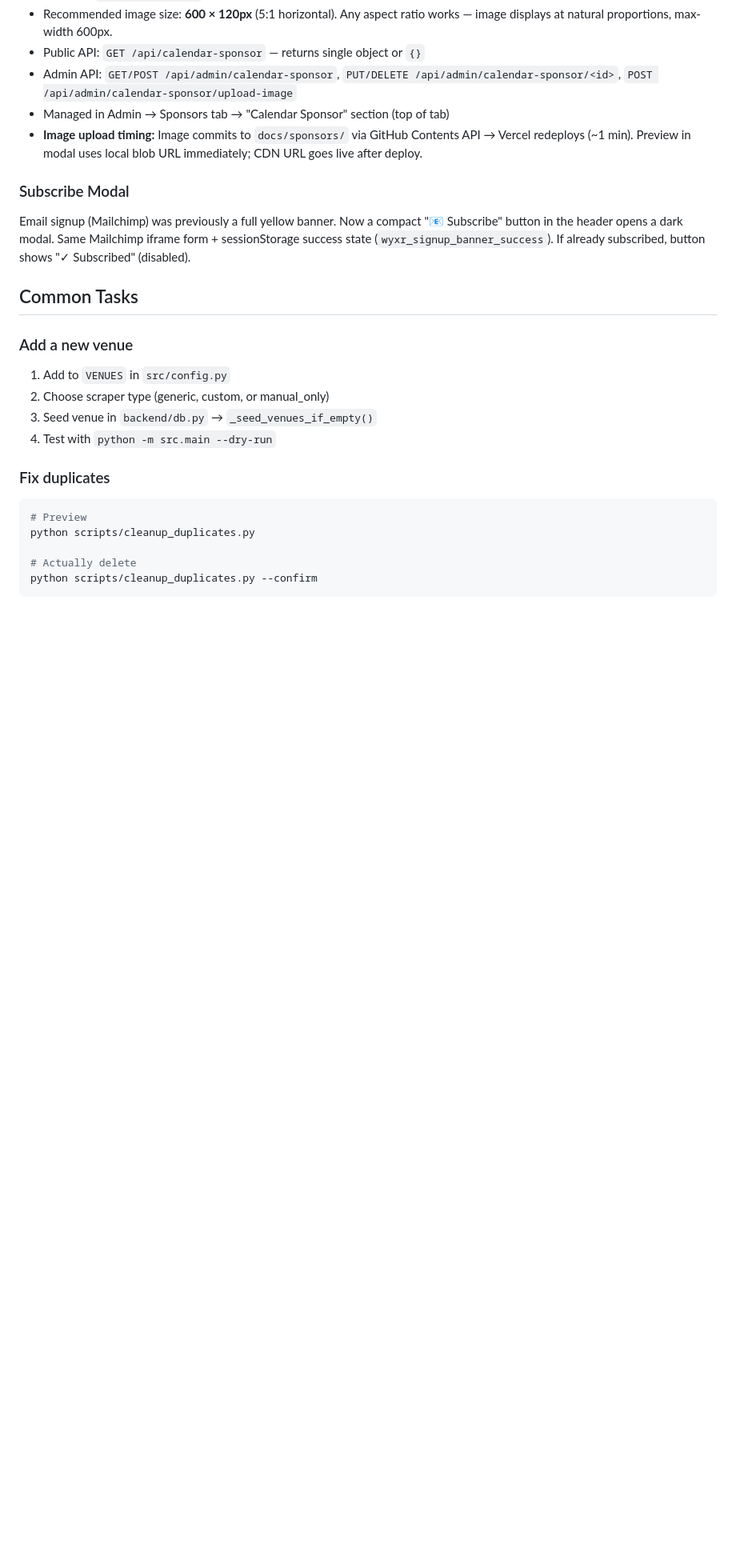
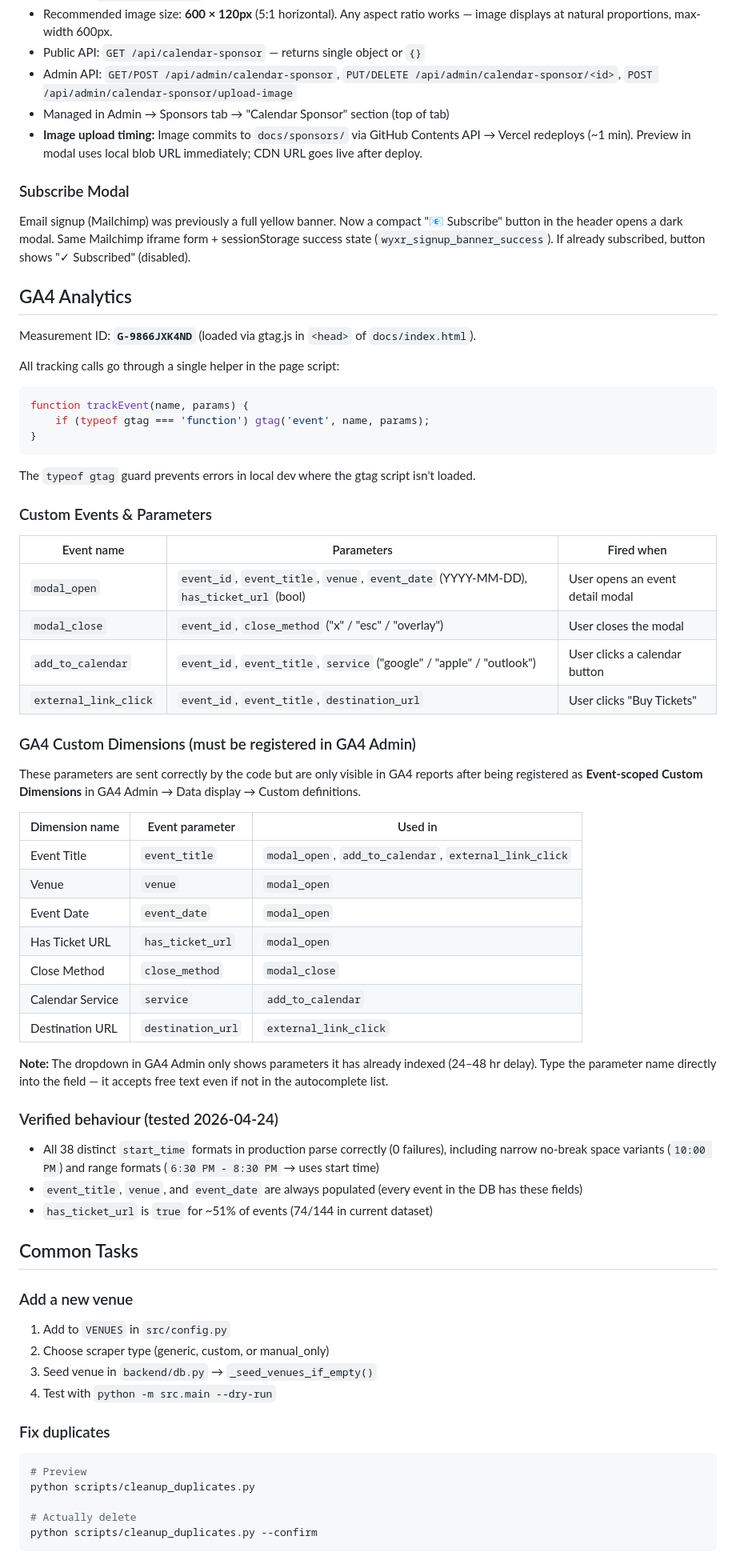
Before and after one commit to wyxr-memphis/concert-calendar, a Markdown page: CLAUDE.md, the part around the change. Shown at 80% size. Drawn GitHub-style; blank space fills up the shorter version.

Commit message:
docs: add GA4 analytics section with custom dimensions reference
Co-Authored-By: Claude Sonnet 4.6 <noreply@anthropic.com>

````diff
--- a/CLAUDE.md
+++ b/CLAUDE.md
@@ -192,6 +192,48 @@ A single featured sponsor banner shown above the event list (below the filter ba
 ### Subscribe Modal
 Email signup (Mailchimp) was previously a full yellow banner. Now a compact "📧 Subscribe" button in the header opens a dark modal. Same Mailchimp iframe form + sessionStorage success state (`wyxr_signup_banner_success`). If already subscribed, button shows "✓ Subscribed" (disabled).
 
+## GA4 Analytics
+
+Measurement ID: **`G-9866JXK4ND`** (loaded via gtag.js in `<head>` of `docs/index.html`).
+
+All tracking calls go through a single helper in the page script:
+```javascript
+function trackEvent(name, params) {
+    if (typeof gtag === 'function') gtag('event', name, params);
+}
+```
+The `typeof gtag` guard prevents errors in local dev where the gtag script isn't loaded.
+
+### Custom Events & Parameters
+
+| Event name | Parameters | Fired when |
+|---|---|---|
+| `modal_open` | `event_id`, `event_title`, `venue`, `event_date` (YYYY-MM-DD), `has_ticket_url` (bool) | User opens an event detail modal |
+| `modal_close` | `event_id`, `close_method` ("x" / "esc" / "overlay") | User closes the modal |
+| `add_to_calendar` | `event_id`, `event_title`, `service` ("google" / "apple" / "outlook") | User clicks a calendar button |
+| `external_link_click` | `event_id`, `event_title`, `destination_url` | User clicks "Buy Tickets" |
+
+### GA4 Custom Dimensions (must be registered in GA4 Admin)
+
+These parameters are sent correctly by the code but are only visible in GA4 reports after being registered as **Event-scoped Custom Dimensions** in GA4 Admin → Data display → Custom definitions.
+
+| Dimension name | Event parameter | Used in |
+|---|---|---|
+| Event Title | `event_title` | `modal_open`, `add_to_calendar`, `external_link_click` |
+| Venue | `venue` | `modal_open` |
+| Event Date | `event_date` | `modal_open` |
+| Has Ticket URL | `has_ticket_url` | `modal_open` |
+| Close Method | `close_method` | `modal_close` |
+| Calendar Service | `service` | `add_to_calendar` |
+| Destination URL | `destination_url` | `external_link_click` |
+
+**Note:** The dropdown in GA4 Admin only shows parameters it has already indexed (24–48 hr delay). Type the parameter name directly into the field — it accepts free text even if not in the autocomplete list.
+
+### Verified behaviour (tested 2026-04-24)
+- All 38 distinct `start_time` formats in production parse correctly (0 failures), including narrow no-break space variants (`10:00 PM`) and range formats (`6:30 PM - 8:30 PM` → uses start time)
+- `event_title`, `venue`, and `event_date` are always populated (every event in the DB has these fields)
+- `has_ticket_url` is `true` for ~51% of events (74/144 in current dataset)
+
 ## Common Tasks
 
 ### Add a new venue
````
